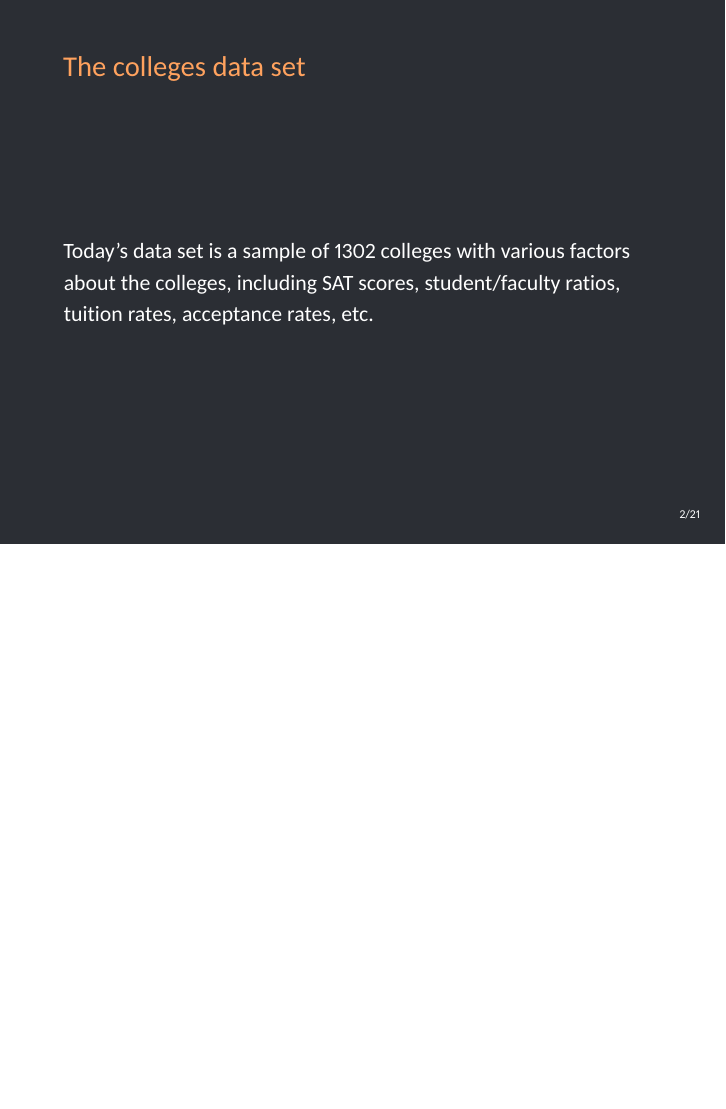
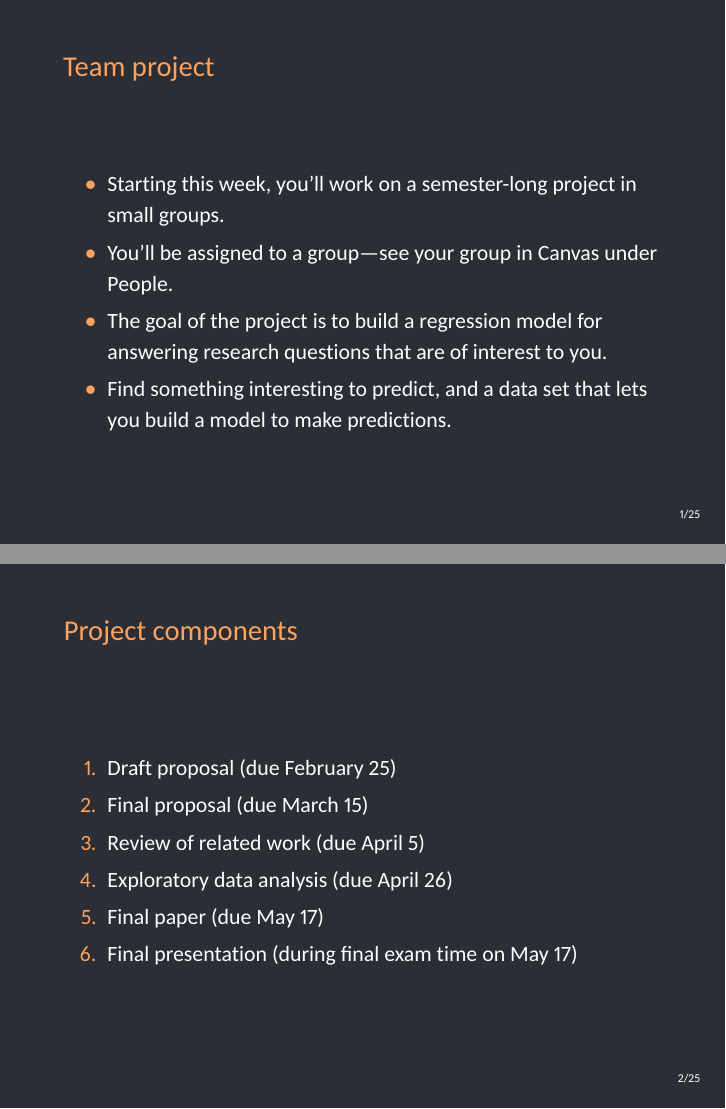
Before and after one commit to betsygreenberg/sta371g, LaTeX slides (slides/lecture-08/lecture-08.tex): page 3 of 39 before the commit and pages 5 and 6 of 50 after it, the two joined at a grey line, the shorter picture padded with empty space. The pictures show the PDF file slides/lecture-08/lecture-08.pdf that the author committed with the source.

Commit message:
Add team project info to Lecture 8 slides.

```diff
--- a/slides/lecture-08/lecture-08.tex
+++ b/slides/lecture-08/lecture-08.tex
@@ -71,3 +71,25 @@
   %%%%%%% Slides start here %%%%%%%
 
   \begin{darkframes}
+    \begin{frame}{Team project}
+      \begin{itemize}[<+->]
+        \item Starting this week, you'll work on a semester-long project in small groups.
+        \item You'll be assigned to a group---see your group in Canvas under People.
+        \item The goal of the project is to build a regression model for answering research questions that are of interest to you.
+        \item Find something interesting to predict, and a data set that lets you build a model to make predictions.
+      \end{itemize}
+    \end{frame}
+
+    \begin{frame}{Project components}
+      \begin{enumerate}
+        \item Draft proposal (due February 25)
+        \item Final proposal (due March 15)
+        \item Review of related work (due April 5)
+        \item Exploratory data analysis (due April 26)
+        \item Final paper (due May 17)
+        \item Final presentation (during final exam time on May 17)
+      \end{enumerate}
+    \end{frame}
+
+    \begin{frame}{Putting together your draft proposal}
+      \begin{itemize}[<+->]
@@ -73,0 +100,2 @@
+      \end{itemize}
+    \end{frame}
```
Also changed, not shown: slides/lecture-08/lecture-08.pdf, slides/lecture-08/lecture-08.tex (12 more changed lines), 1 other file.
